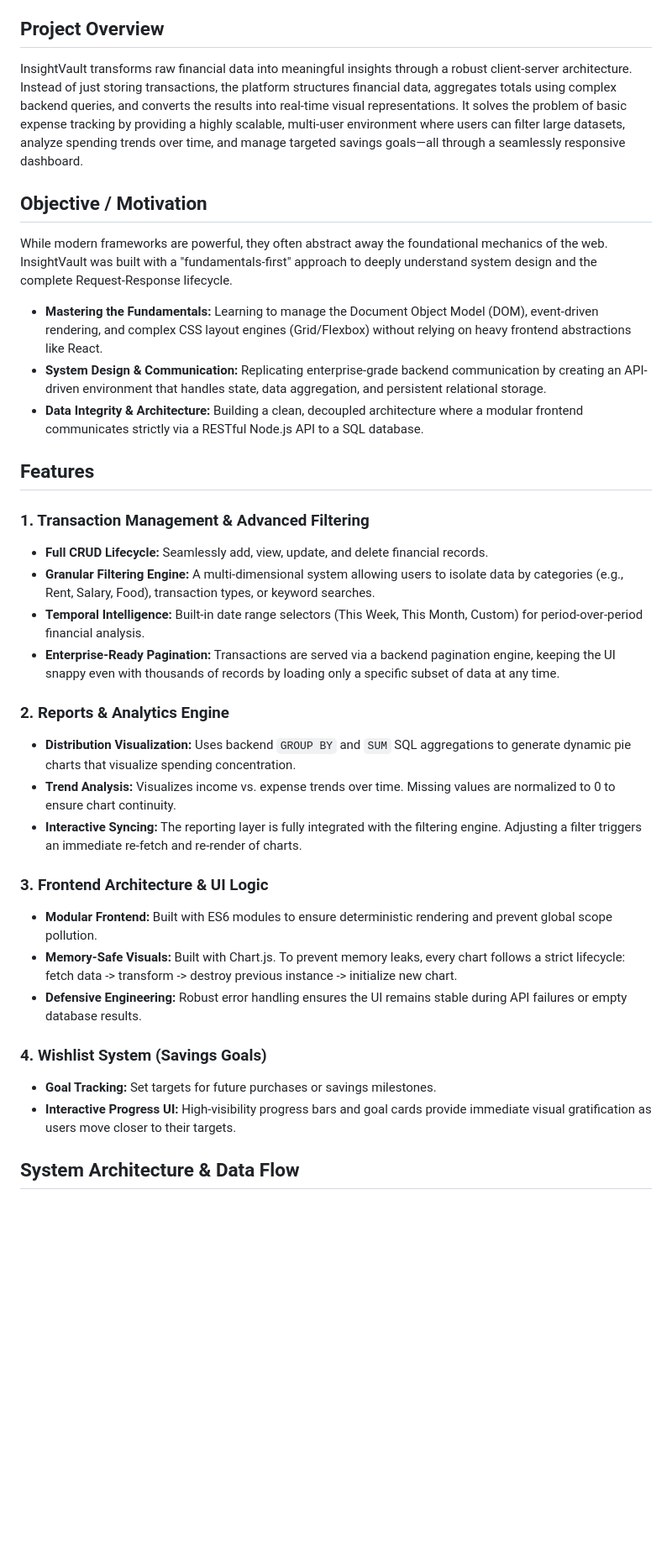
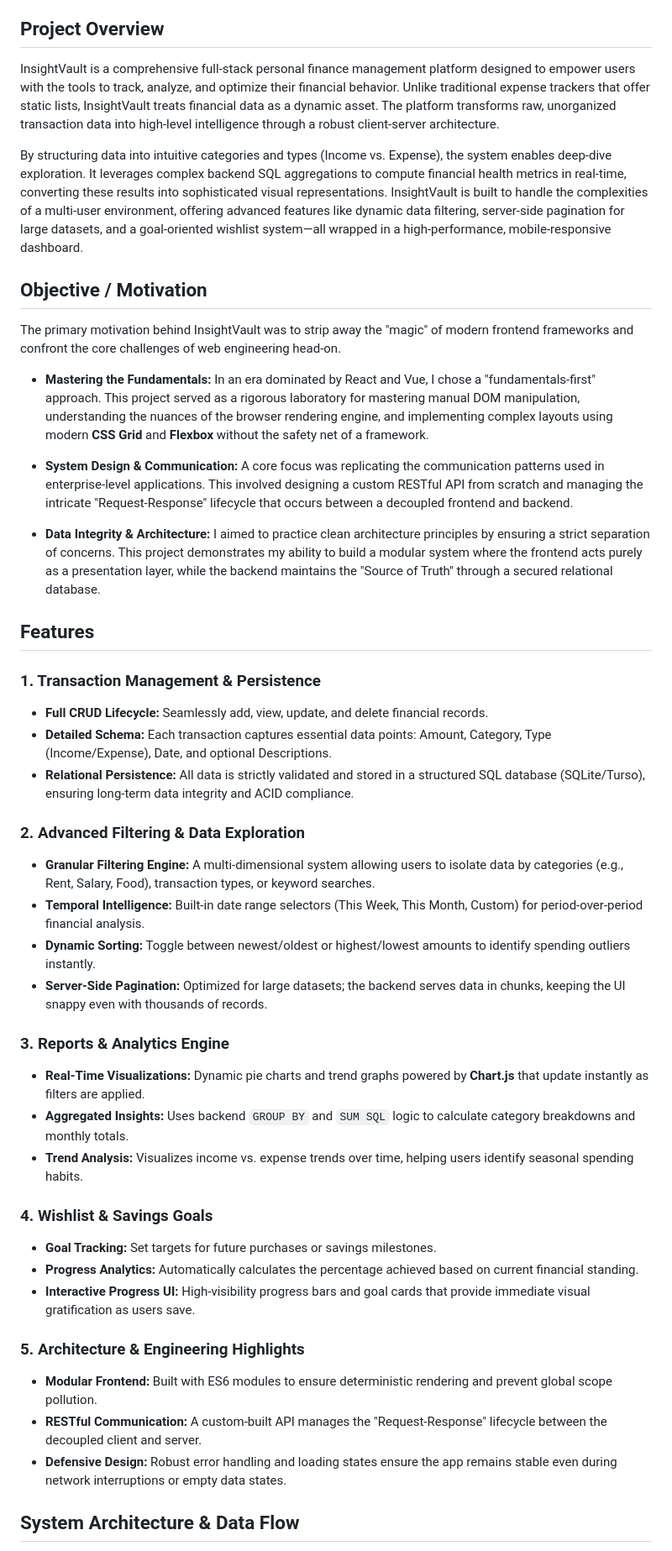
Before and after one commit to Griffinn/InsightVault-demo, a Markdown page: README.md, the part around one of its changes. Shown at 84% size. Drawn GitHub-style; blank space fills up the shorter version.

```diff
--- a/README.md
+++ b/README.md
@@ -5,39 +5,51 @@ A full-stack personal finance intelligence platform for structured data manageme
 
 ## Project Overview
 
-InsightVault transforms raw financial data into meaningful insights through a robust client-server architecture. Instead of just storing transactions, the platform structures financial data, aggregates totals using complex backend queries, and converts the results into real-time visual representations. It solves the problem of basic expense tracking by providing a highly scalable, multi-user environment where users can filter large datasets, analyze spending trends over time, and manage targeted savings goals—all through a seamlessly responsive dashboard.
+InsightVault is a comprehensive full-stack personal finance management platform designed to empower users with the tools to track, analyze, and optimize their financial behavior. Unlike traditional expense trackers that offer static lists, InsightVault treats financial data as a dynamic asset. The platform transforms raw, unorganized transaction data into high-level intelligence through a robust client-server architecture.
+
+By structuring data into intuitive categories and types (Income vs. Expense), the system enables deep-dive exploration. It leverages complex backend SQL aggregations to compute financial health metrics in real-time, converting these results into sophisticated visual representations. InsightVault is built to handle the complexities of a multi-user environment, offering advanced features like dynamic data filtering, server-side pagination for large datasets, and a goal-oriented wishlist system—all wrapped in a high-performance, mobile-responsive dashboard.
+
 
 
 ## Objective / Motivation
 
-While modern frameworks are powerful, they often abstract away the foundational mechanics of the web. InsightVault was built with a "fundamentals-first" approach to deeply understand system design and the complete Request-Response lifecycle.
+The primary motivation behind InsightVault was to strip away the "magic" of modern frontend frameworks and confront the core challenges of web engineering head-on.
 
-* **Mastering the Fundamentals:** Learning to manage the Document Object Model (DOM), event-driven rendering, and complex CSS layout engines (Grid/Flexbox) without relying on heavy frontend abstractions like React.
-* **System Design & Communication:** Replicating enterprise-grade backend communication by creating an API-driven environment that handles state, data aggregation, and persistent relational storage.
-* **Data Integrity & Architecture:** Building a clean, decoupled architecture where a modular frontend communicates strictly via a RESTful Node.js API to a SQL database.
+* **Mastering the Fundamentals:** In an era dominated by React and Vue, I chose a "fundamentals-first" approach. This project served as a rigorous laboratory for mastering manual DOM manipulation, understanding the nuances of the browser rendering engine, and implementing complex layouts using modern **CSS Grid** and **Flexbox** without the safety net of a framework.
+
+* **System Design & Communication:** A core focus was replicating the communication patterns used in enterprise-level applications. This involved designing a custom RESTful API from scratch and managing the intricate "Request-Response" lifecycle that occurs between a decoupled frontend and backend.
+
+* **Data Integrity & Architecture:** I aimed to practice clean architecture principles by ensuring a strict separation of concerns. This project demonstrates my ability to build a modular system where the frontend acts purely as a presentation layer, while the backend maintains the "Source of Truth" through a secured relational database.
 
 
 ## Features
 
-### 1. Transaction Management & Advanced Filtering
+### 1. Transaction Management & Persistence
 * **Full CRUD Lifecycle:** Seamlessly add, view, update, and delete financial records.
+* **Detailed Schema:** Each transaction captures essential data points: Amount, Category, Type (Income/Expense), Date, and optional Descriptions.
+* **Relational Persistence:** All data is strictly validated and stored in a structured SQL database (SQLite/Turso), ensuring long-term data integrity and ACID compliance.
+
+### 2. Advanced Filtering & Data Exploration
 * **Granular Filtering Engine:** A multi-dimensional system allowing users to isolate data by categories (e.g., Rent, Salary, Food), transaction types, or keyword searches.
-* **Temporal Intelligence:** Built-in date range selectors (This Week, This Month, Custom) for period-over-period financial analysis.
-* **Enterprise-Ready Pagination:** Transactions are served via a backend pagination engine, keeping the UI snappy even with thousands of records by loading only a specific subset of data at any time.
+* **Temporal Intelligence:**  Built-in date range selectors (This Week, This Month, Custom) for period-over-period financial analysis.
+* **Dynamic Sorting:** Toggle between newest/oldest or highest/lowest amounts to identify spending outliers instantly.
+* **Server-Side Pagination:** Optimized for large datasets; the backend serves data in chunks, keeping the UI snappy even with thousands of records.
 
-### 2. Reports & Analytics Engine
-* **Distribution Visualization:** Uses backend `GROUP BY` and `SUM` SQL aggregations to generate dynamic pie charts that visualize spending concentration.
-* **Trend Analysis:** Visualizes income vs. expense trends over time. Missing values are normalized to 0 to ensure chart continuity.
-* **Interactive Syncing:** The reporting layer is fully integrated with the filtering engine. Adjusting a filter triggers an immediate re-fetch and re-render of charts.
+### 3. Reports & Analytics Engine
+* **Real-Time Visualizations:** Dynamic pie charts and trend graphs powered by **Chart.js** that update instantly as filters are applied.
+* **Aggregated Insights:** Uses backend `GROUP BY` and `SUM SQL` logic to calculate category breakdowns and monthly totals.
+* **Trend Analysis:** Visualizes income vs. expense trends over time, helping users identify seasonal spending habits.
 
-### 3. Frontend Architecture & UI Logic
+### 4. Wishlist & Savings Goals
+* **Goal Tracking:** Set targets for future purchases or savings milestones.
+* **Progress Analytics:** Automatically calculates the percentage achieved based on current financial standing.
+* **Interactive Progress UI:** High-visibility progress bars and goal cards that provide immediate visual gratification as users save.
+
+
+### 5. Architecture & Engineering Highlights
 * **Modular Frontend:** Built with ES6 modules to ensure deterministic rendering and prevent global scope pollution.
-* **Memory-Safe Visuals:** Built with Chart.js. To prevent memory leaks, every chart follows a strict lifecycle: fetch data -> transform -> destroy previous instance -> initialize new chart.
-* **Defensive Engineering:** Robust error handling ensures the UI remains stable during API failures or empty database results.
-
-### 4. Wishlist System (Savings Goals)
-* **Goal Tracking:** Set targets for future purchases or savings milestones.
-* **Interactive Progress UI:** High-visibility progress bars and goal cards provide immediate visual gratification as users move closer to their targets.
+* **RESTful Communication:** A custom-built API manages the "Request-Response" lifecycle between the decoupled client and server.
+* **Defensive Design:** Robust error handling and loading states ensure the app remains stable even during network interruptions or empty data states.
 
 
 ## System Architecture & Data Flow
```
Also changed, not shown: other parts of README.md (+73 -10 lines).
